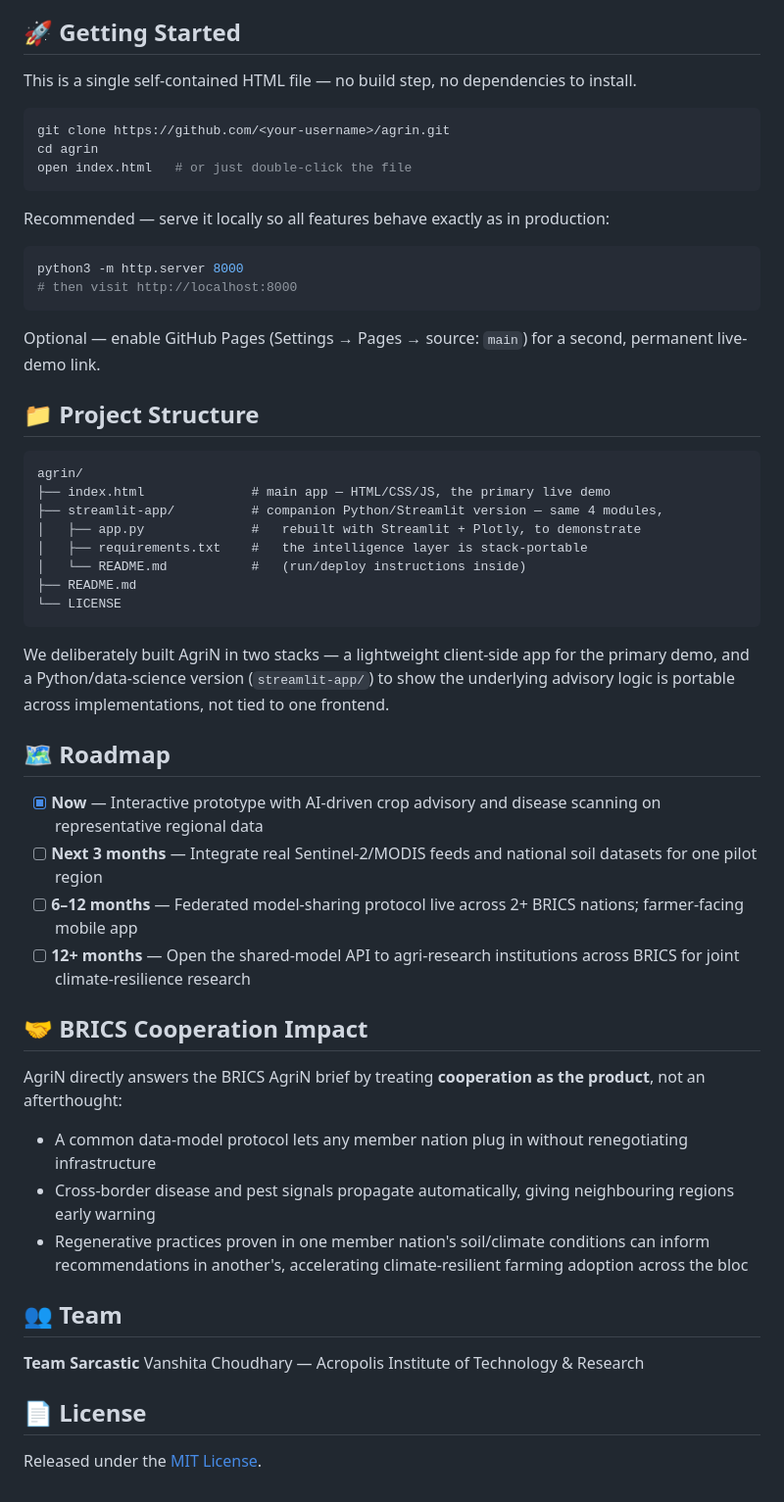
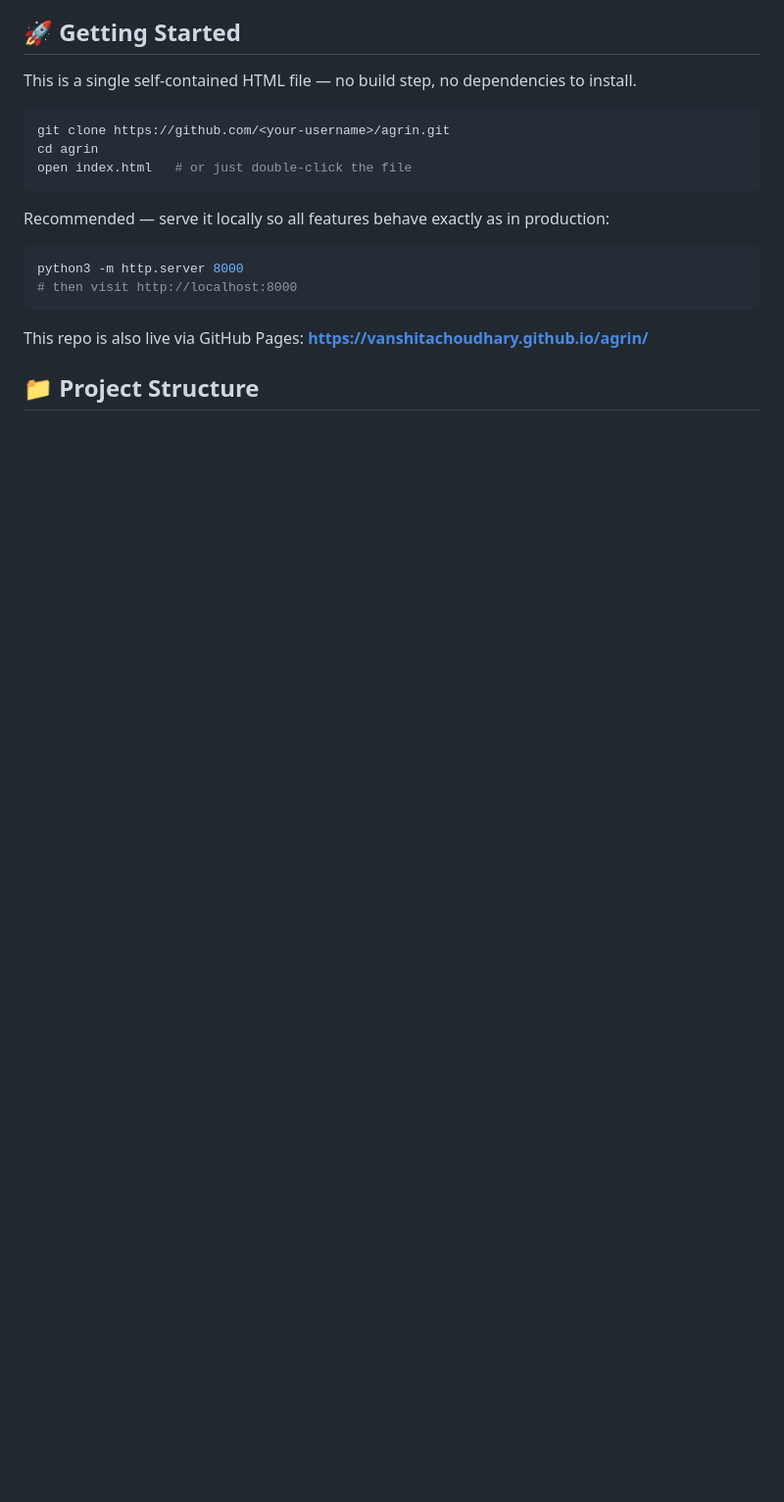
Before and after one commit to vanshitachoudhary/agrin, a Markdown page: README.md, the part around one of its changes. Shown at 98% size. GitHub-like rendering; blank space fills up the shorter version.

````diff
--- a/README.md
+++ b/README.md
@@ -122,43 +122,6 @@ python3 -m http.server 8000
 # then visit http://localhost:8000
 ```
 
-Optional — enable GitHub Pages (Settings → Pages → source: `main`) for a second, permanent live-demo link.
+This repo is also live via GitHub Pages: **https://vanshitachoudhary.github.io/agrin/**
 
 ## 📁 Project Structure
-
-```
-agrin/
-├── index.html              # main app — HTML/CSS/JS, the primary live demo
-├── streamlit-app/          # companion Python/Streamlit version — same 4 modules,
-│   ├── app.py              #   rebuilt with Streamlit + Plotly, to demonstrate
-│   ├── requirements.txt    #   the intelligence layer is stack-portable
-│   └── README.md           #   (run/deploy instructions inside)
-├── README.md
-└── LICENSE
-```
-
-We deliberately built AgriN in two stacks — a lightweight client-side app for the primary demo, and a Python/data-science version (`streamlit-app/`) to show the underlying advisory logic is portable across implementations, not tied to one frontend.
-
-## 🗺️ Roadmap
-
-- [x] **Now** — Interactive prototype with AI-driven crop advisory and disease scanning on representative regional data
-- [ ] **Next 3 months** — Integrate real Sentinel-2/MODIS feeds and national soil datasets for one pilot region
-- [ ] **6–12 months** — Federated model-sharing protocol live across 2+ BRICS nations; farmer-facing mobile app
-- [ ] **12+ months** — Open the shared-model API to agri-research institutions across BRICS for joint climate-resilience research
-
-## 🤝 BRICS Cooperation Impact
-
-AgriN directly answers the BRICS AgriN brief by treating **cooperation as the product**, not an afterthought:
-
-- A common data-model protocol lets any member nation plug in without renegotiating infrastructure
-- Cross-border disease and pest signals propagate automatically, giving neighbouring regions early warning
-- Regenerative practices proven in one member nation's soil/climate conditions can inform recommendations in another's, accelerating climate-resilient farming adoption across the bloc
-
-## 👥 Team
-
-**Team Sarcastic**
-Vanshita Choudhary — Acropolis Institute of Technology & Research
-
-## 📄 License
-
-Released under the [MIT License](LICENSE).
````
Also changed, not shown: other parts of README.md (+2 -2 lines).
